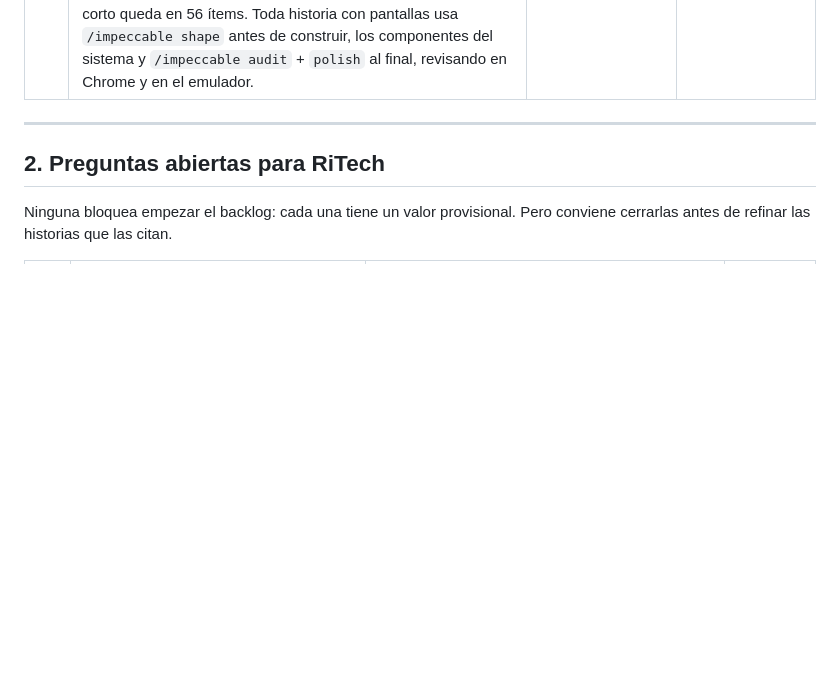
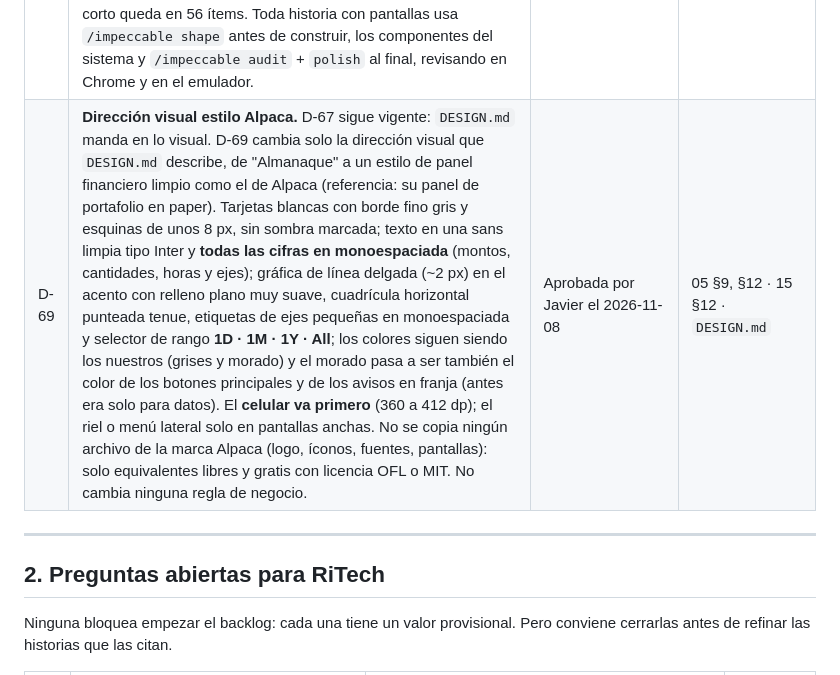
Before and after one commit to riverbonilla1504/NASTOCK, a Markdown page: docs/13-decisiones-pendientes-riesgos.md, the part around one of its changes. Drawn GitHub-style; blank space fills up the shorter version.

Commit message:
Agrega la decisión D-69: dirección visual estilo Alpaca (#144)

```diff
--- a/docs/13-decisiones-pendientes-riesgos.md
+++ b/docs/13-decisiones-pendientes-riesgos.md
@@ -76,6 +76,7 @@ las historias afectadas. *Supuesto* = se asumió por el contexto.
 | D-65 | MVP corto **sin sugerencias de la IA**: la IA analiza y recomienda en Oportunidades, y la persona compra y vende con órdenes manuales. Salen seis historias (bandeja, aprobar, rechazar, vencimiento y reparto de señales en cupos) y el MVP corto queda en 55 ítems. | Propuesta (aprobada por el equipo el 2026-11-05) | 07 §7 · 08 §1 · 02 §6 · 06 §5.4 · 14 §4.1 · 15 §4 |
 | D-66 | Las Edge Functions se conectan **directo a Postgres** con `SUPABASE_DB_URL` (la da la plataforma, en local y en la nube) y **solo ejecutan funciones de `private`**, desde un único archivo, `_shared/bd.ts`. `private` sigue sin exponerse por la API de datos. La llave secreta de Supabase queda solo para la administración de usuarios de Auth (`admin-usuarios`). El secreto interno viaja en la cabecera `x-secreto-interno`. Reemplaza lo que decían 05 §4 y 06 §7 (supabase-js con la llave secreta), que no se podía cumplir: supabase-js pasa por la API de datos, que solo expone `public` y `graphql_public` (03 §4.2, 11 §2). | Propuesta (aprobada por Javier el 2026-11-05, al construir HU-026) | 05 §1, §4, §6, §10.1 · 06 §7, §8.2 · 11 §5 · 15 §2 · 03 §4.5 · 04 §10 |
 | D-67 | **Diseño visual nuevo.** La interfaz de la v2 no se copia: solo es referencia de contenido (qué pantallas, datos y flujos había) y antirreferencia visual. HU-116 crea un mundo visual nuevo con impeccable, sin conservar la paleta, los widgets ni la fuente Poppins de la v2. `DESIGN.md`, en la raíz y escrito con impeccable, manda en lo visual (tokens, color, tipografía, componentes, movimiento y tono visual); `docs/` sigue mandando en reglas de negocio, flujos, permisos, datos y textos de error, y si chocan en algo que no es visual manda `docs/`. `PRODUCT.md` se deriva de 01 a 04 sin agregar nada. `.impeccable/config.json` y los demás archivos que impeccable pide versionar van al repositorio. HU-116 entra al MVP corto como "Identidad visual y sistema de diseño" y el MVP corto queda en 56 ítems. Toda historia con pantallas usa `/impeccable shape` antes de construir, los componentes del sistema y `/impeccable audit` + `polish` al final, revisando en Chrome y en el emulador. | Propuesta (aprobada por Javier el 2026-11-06, al refinar HU-116; eligió un diseño nuevo en vez de partir de la v2) | 05 §9, §11, §12 · 14 §2, §4.1 · 15 §12 · 01 §7 · `CLAUDE.md` |
+| D-69 | **Dirección visual estilo Alpaca.** D-67 sigue vigente: `DESIGN.md` manda en lo visual. D-69 cambia solo la dirección visual que `DESIGN.md` describe, de "Almanaque" a un estilo de panel financiero limpio como el de Alpaca (referencia: su panel de portafolio en paper). Tarjetas blancas con borde fino gris y esquinas de unos 8 px, sin sombra marcada; texto en una sans limpia tipo Inter y **todas las cifras en monoespaciada** (montos, cantidades, horas y ejes); gráfica de línea delgada (~2 px) en el acento con relleno plano muy suave, cuadrícula horizontal punteada tenue, etiquetas de ejes pequeñas en monoespaciada y selector de rango **1D · 1M · 1Y · All**; los colores siguen siendo los nuestros (grises y morado) y el morado pasa a ser también el color de los botones principales y de los avisos en franja (antes era solo para datos). El **celular va primero** (360 a 412 dp); el riel o menú lateral solo en pantallas anchas. No se copia ningún archivo de la marca Alpaca (logo, íconos, fuentes, pantallas): solo equivalentes libres y gratis con licencia OFL o MIT. No cambia ninguna regla de negocio. | Aprobada por Javier el 2026-11-08 | 05 §9, §12 · 15 §12 · `DESIGN.md` |
 
 ---
 
```
Also changed, not shown: other parts of docs/13-decisiones-pendientes-riesgos.md (+1 -0 lines).
